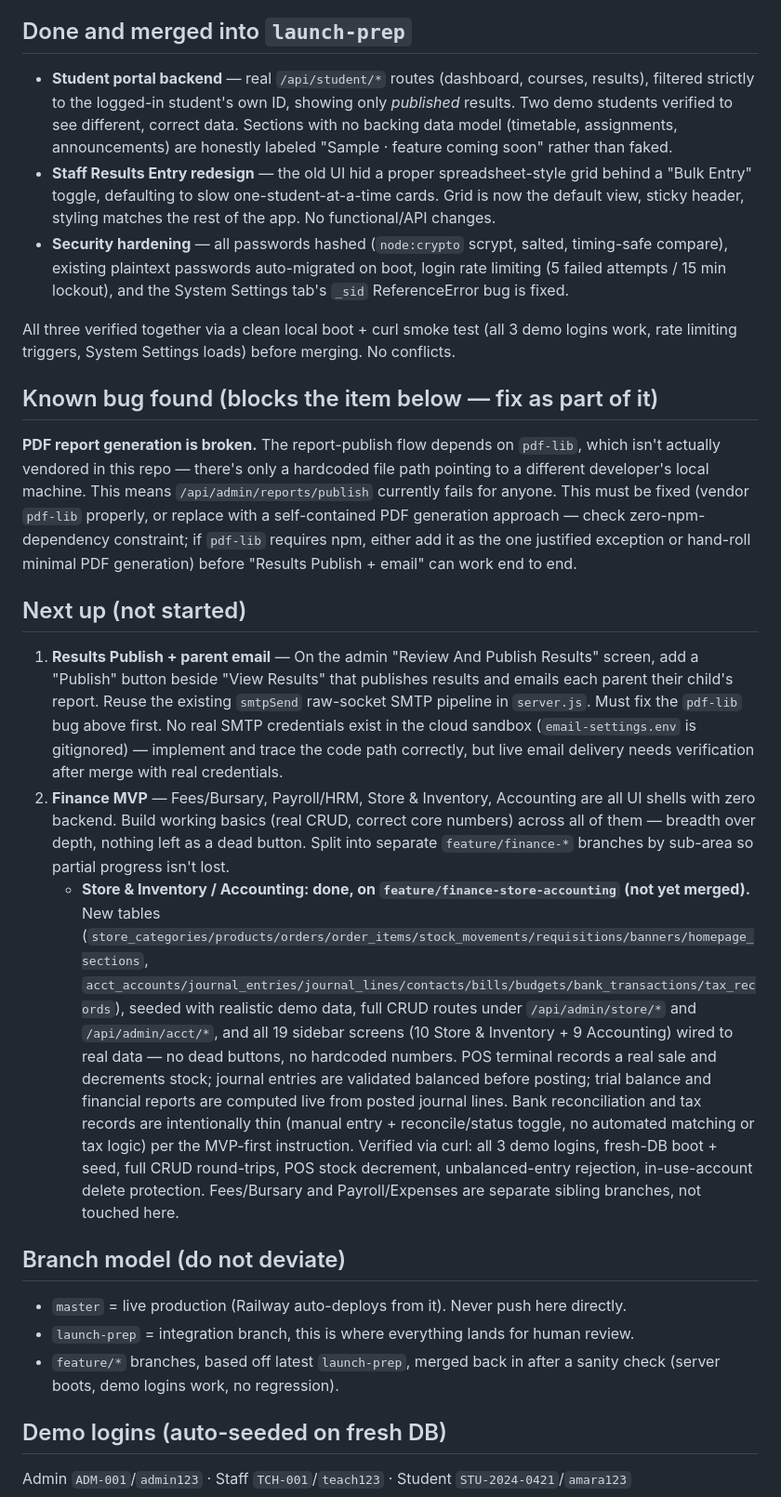
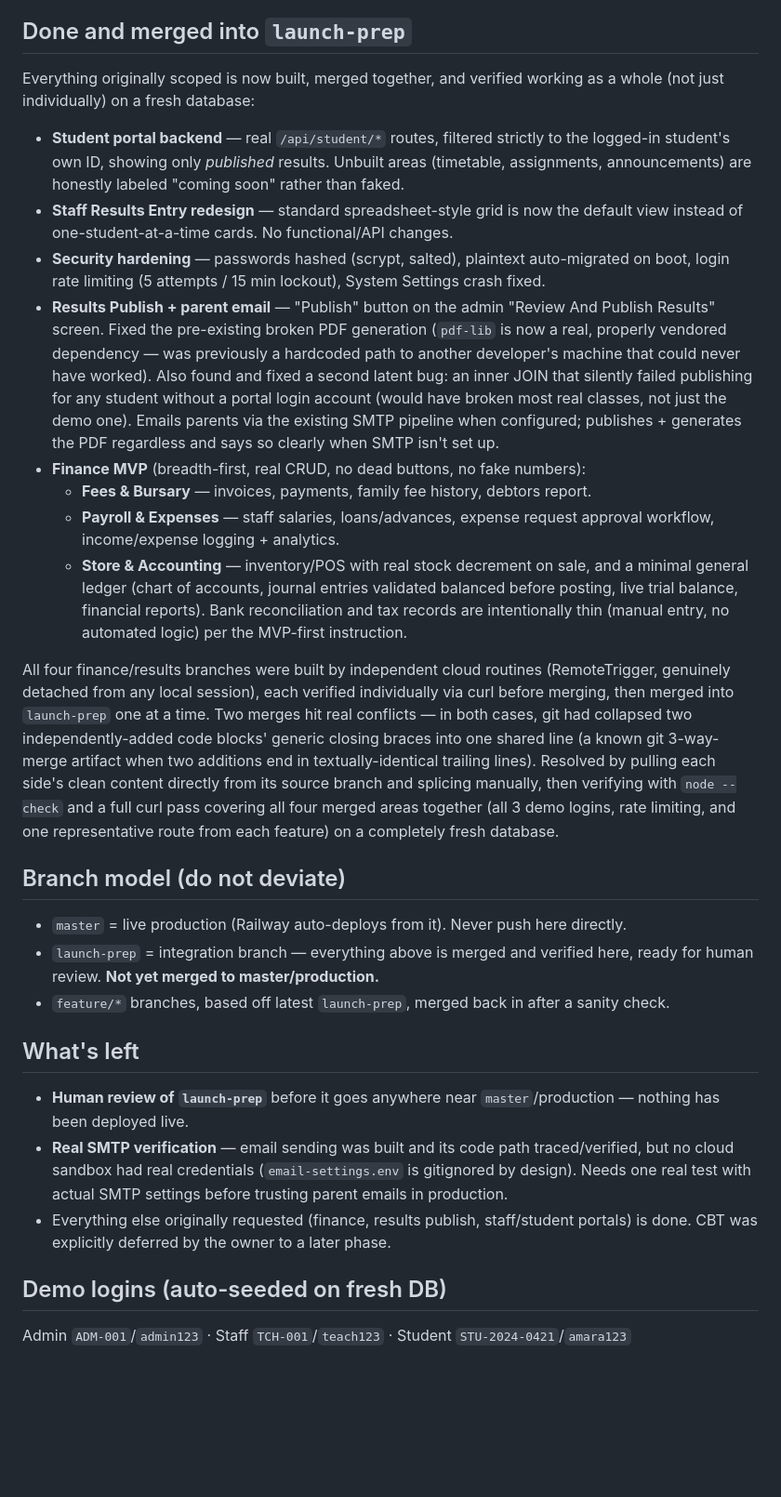
Before and after one commit to iampgee12/little-scholars-portal, a Markdown page: PROGRESS.md, the part around the change. Shown at 93% size. Rendered like a GitHub page; blank space fills up the shorter version.

Commit message:
Update PROGRESS.md: all four finance/results branches merged and verified
Co-Authored-By: Claude Sonnet 5 <noreply@anthropic.com>

```diff
--- a/PROGRESS.md
+++ b/PROGRESS.md
@@ -4,27 +4,30 @@ Last updated: 2026-08-12 (day 1)
 
 ## Done and merged into `launch-prep`
 
-- **Student portal backend** — real `/api/student/*` routes (dashboard, courses, results), filtered strictly to the logged-in student's own ID, showing only *published* results. Two demo students verified to see different, correct data. Sections with no backing data model (timetable, assignments, announcements) are honestly labeled "Sample · feature coming soon" rather than faked.
-- **Staff Results Entry redesign** — the old UI hid a proper spreadsheet-style grid behind a "Bulk Entry" toggle, defaulting to slow one-student-at-a-time cards. Grid is now the default view, sticky header, styling matches the rest of the app. No functional/API changes.
-- **Security hardening** — all passwords hashed (`node:crypto` scrypt, salted, timing-safe compare), existing plaintext passwords auto-migrated on boot, login rate limiting (5 failed attempts / 15 min lockout), and the System Settings tab's `_sid` ReferenceError bug is fixed.
+Everything originally scoped is now built, merged together, and verified working as a whole (not just individually) on a fresh database:
 
-All three verified together via a clean local boot + curl smoke test (all 3 demo logins work, rate limiting triggers, System Settings loads) before merging. No conflicts.
+- **Student portal backend** — real `/api/student/*` routes, filtered strictly to the logged-in student's own ID, showing only *published* results. Unbuilt areas (timetable, assignments, announcements) are honestly labeled "coming soon" rather than faked.
+- **Staff Results Entry redesign** — standard spreadsheet-style grid is now the default view instead of one-student-at-a-time cards. No functional/API changes.
+- **Security hardening** — passwords hashed (scrypt, salted), plaintext auto-migrated on boot, login rate limiting (5 attempts / 15 min lockout), System Settings crash fixed.
+- **Results Publish + parent email** — "Publish" button on the admin "Review And Publish Results" screen. Fixed the pre-existing broken PDF generation (`pdf-lib` is now a real, properly vendored dependency — was previously a hardcoded path to another developer's machine that could never have worked). Also found and fixed a second latent bug: an inner JOIN that silently failed publishing for any student without a portal login account (would have broken most real classes, not just the demo one). Emails parents via the existing SMTP pipeline when configured; publishes + generates the PDF regardless and says so clearly when SMTP isn't set up.
+- **Finance MVP** (breadth-first, real CRUD, no dead buttons, no fake numbers):
+  - **Fees & Bursary** — invoices, payments, family fee history, debtors report.
+  - **Payroll & Expenses** — staff salaries, loans/advances, expense request approval workflow, income/expense logging + analytics.
+  - **Store & Accounting** — inventory/POS with real stock decrement on sale, and a minimal general ledger (chart of accounts, journal entries validated balanced before posting, live trial balance, financial reports). Bank reconciliation and tax records are intentionally thin (manual entry, no automated logic) per the MVP-first instruction.
 
-## Known bug found (blocks the item below — fix as part of it)
-
-**PDF report generation is broken.** The report-publish flow depends on `pdf-lib`, which isn't actually vendored in this repo — there's only a hardcoded file path pointing to a different developer's local machine. This means `/api/admin/reports/publish` currently fails for anyone. This must be fixed (vendor `pdf-lib` properly, or replace with a self-contained PDF generation approach — check zero-npm-dependency constraint; if `pdf-lib` requires npm, either add it as the one justified exception or hand-roll minimal PDF generation) before "Results Publish + email" can work end to end.
-
-## Next up (not started)
-
-1. **Results Publish + parent email** — On the admin "Review And Publish Results" screen, add a "Publish" button beside "View Results" that publishes results and emails each parent their child's report. Reuse the existing `smtpSend` raw-socket SMTP pipeline in `server.js`. Must fix the `pdf-lib` bug above first. No real SMTP credentials exist in the cloud sandbox (`email-settings.env` is gitignored) — implement and trace the code path correctly, but live email delivery needs verification after merge with real credentials.
-2. **Finance MVP** — Fees/Bursary, Payroll/HRM, Store & Inventory, Accounting are all UI shells with zero backend. Build working basics (real CRUD, correct core numbers) across all of them — breadth over depth, nothing left as a dead button. Split into separate `feature/finance-*` branches by sub-area so partial progress isn't lost.
-   - **Store & Inventory / Accounting: done, on `feature/finance-store-accounting` (not yet merged).** New tables (`store_categories/products/orders/order_items/stock_movements/requisitions/banners/homepage_sections`, `acct_accounts/journal_entries/journal_lines/contacts/bills/budgets/bank_transactions/tax_records`), seeded with realistic demo data, full CRUD routes under `/api/admin/store/*` and `/api/admin/acct/*`, and all 19 sidebar screens (10 Store & Inventory + 9 Accounting) wired to real data — no dead buttons, no hardcoded numbers. POS terminal records a real sale and decrements stock; journal entries are validated balanced before posting; trial balance and financial reports are computed live from posted journal lines. Bank reconciliation and tax records are intentionally thin (manual entry + reconcile/status toggle, no automated matching or tax logic) per the MVP-first instruction. Verified via curl: all 3 demo logins, fresh-DB boot + seed, full CRUD round-trips, POS stock decrement, unbalanced-entry rejection, in-use-account delete protection. Fees/Bursary and Payroll/Expenses are separate sibling branches, not touched here.
+All four finance/results branches were built by independent cloud routines (RemoteTrigger, genuinely detached from any local session), each verified individually via curl before merging, then merged into `launch-prep` one at a time. Two merges hit real conflicts — in both cases, git had collapsed two independently-added code blocks' generic closing braces into one shared line (a known git 3-way-merge artifact when two additions end in textually-identical trailing lines). Resolved by pulling each side's clean content directly from its source branch and splicing manually, then verifying with `node --check` and a full curl pass covering all four merged areas together (all 3 demo logins, rate limiting, and one representative route from each feature) on a completely fresh database.
 
 ## Branch model (do not deviate)
 
 - `master` = live production (Railway auto-deploys from it). Never push here directly.
-- `launch-prep` = integration branch, this is where everything lands for human review.
-- `feature/*` branches, based off latest `launch-prep`, merged back in after a sanity check (server boots, demo logins work, no regression).
+- `launch-prep` = integration branch — everything above is merged and verified here, ready for human review. **Not yet merged to master/production.**
+- `feature/*` branches, based off latest `launch-prep`, merged back in after a sanity check.
+
+## What's left
+
+- **Human review of `launch-prep`** before it goes anywhere near `master`/production — nothing has been deployed live.
+- **Real SMTP verification** — email sending was built and its code path traced/verified, but no cloud sandbox had real credentials (`email-settings.env` is gitignored by design). Needs one real test with actual SMTP settings before trusting parent emails in production.
+- Everything else originally requested (finance, results publish, staff/student portals) is done. CBT was explicitly deferred by the owner to a later phase.
 
 ## Demo logins (auto-seeded on fresh DB)
 
```
